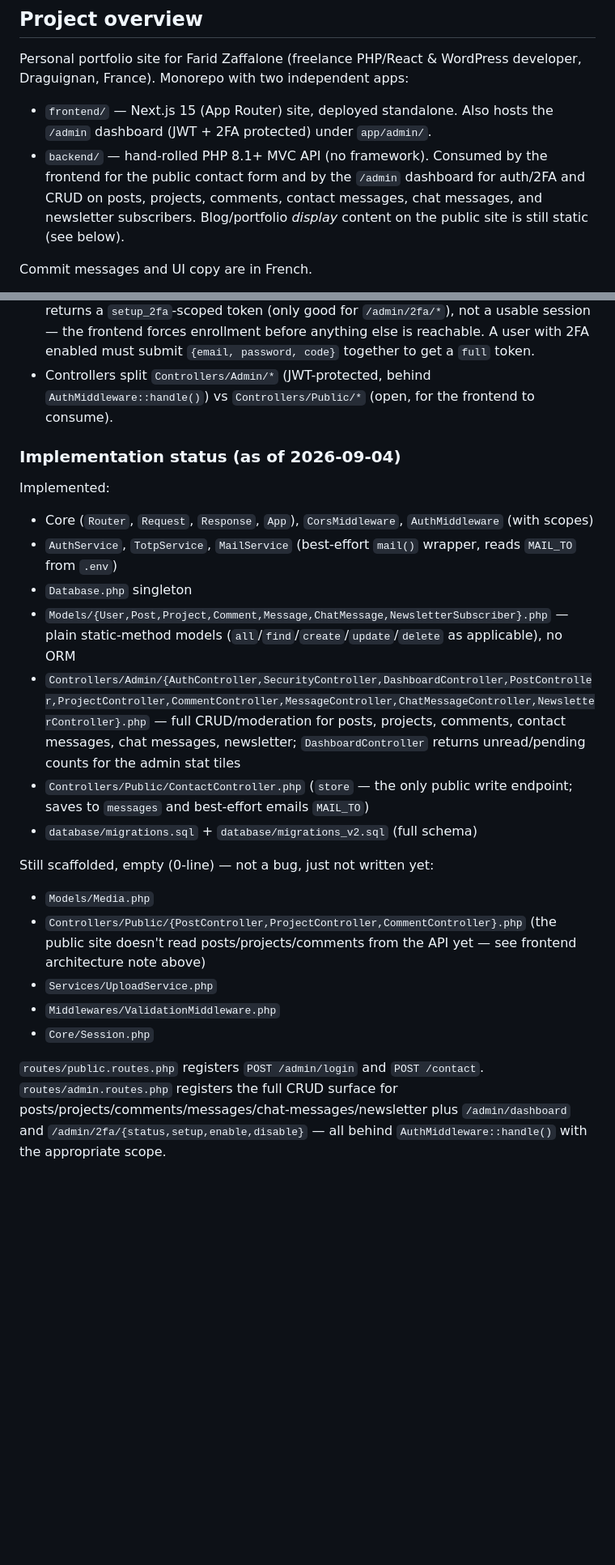
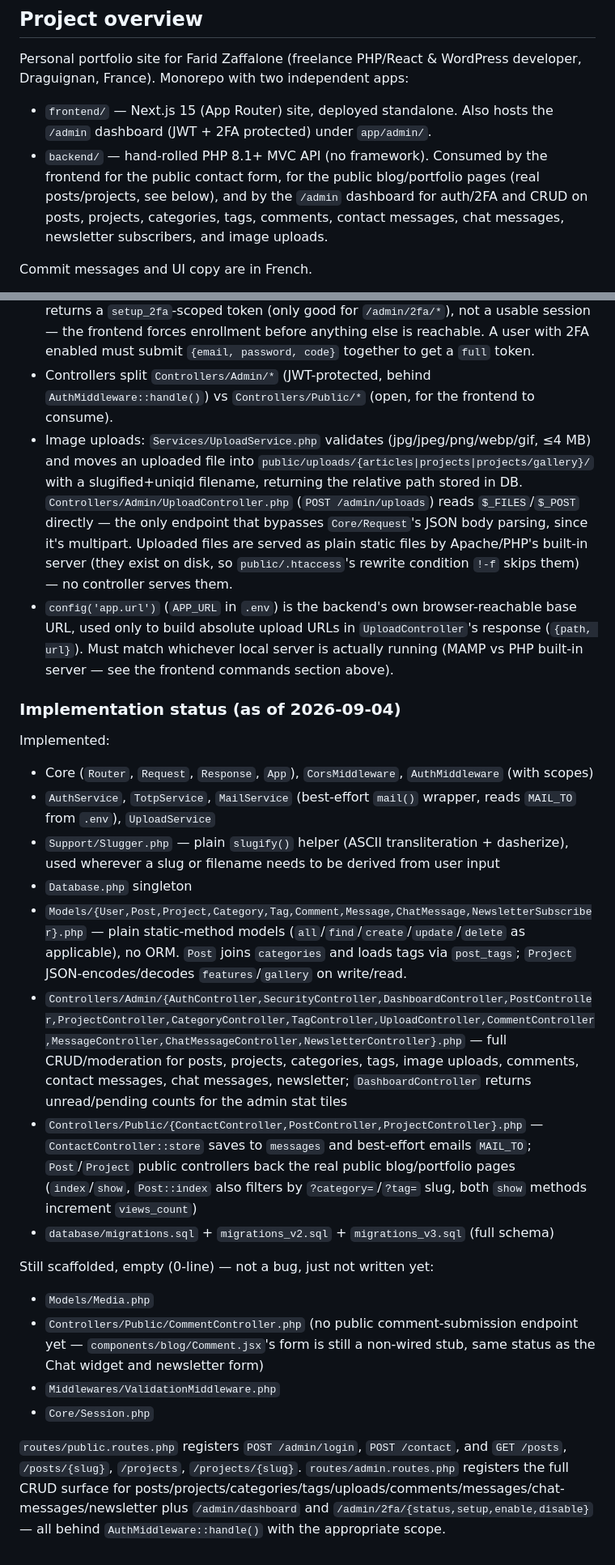
Before and after one commit to Farid83300/portfolio-farid, a Markdown page: CLAUDE.md, 2 parts joined by grey strips. Shown at 81% size. Drawn GitHub-style; blank space fills up the shorter version.

Commit message:
Met à jour CLAUDE.md avec l'architecture Articles/Projets et le contenu réel
Co-Authored-By: Claude Sonnet 5 <noreply@anthropic.com>

```diff
--- a/CLAUDE.md
+++ b/CLAUDE.md
@@ -7,7 +7,7 @@ This file provides guidance to Claude Code (claude.ai/code) when working with co
 Personal portfolio site for Farid Zaffalone (freelance PHP/React & WordPress developer, Draguignan, France). Monorepo with two independent apps:
 
 - `frontend/` — Next.js 15 (App Router) site, deployed standalone. Also hosts the `/admin` dashboard (JWT + 2FA protected) under `app/admin/`.
-- `backend/` — hand-rolled PHP 8.1+ MVC API (no framework). Consumed by the frontend for the public contact form and by the `/admin` dashboard for auth/2FA and CRUD on posts, projects, comments, contact messages, chat messages, and newsletter subscribers. Blog/portfolio *display* content on the public site is still static (see below).
+- `backend/` — hand-rolled PHP 8.1+ MVC API (no framework). Consumed by the frontend for the public contact form, for the public blog/portfolio pages (real posts/projects, see below), and by the `/admin` dashboard for auth/2FA and CRUD on posts, projects, categories, tags, comments, contact messages, chat messages, newsletter subscribers, and image uploads.
 
 Commit messages and UI copy are in French.
 
@@ -90,23 +95,25 @@ Minimal hand-rolled MVC, PSR-4 autoloaded under `App\` → `src/`:
 - Auth: `AuthService` (bcrypt hashing + `firebase/php-jwt` signing/verification, JWTs carry a `scope` claim: `full` or `setup_2fa`) + `TotpService` (wraps `spomky-labs/otphp` for TOTP secret generation/verification) + `AuthMiddleware::handle(string $requiredScope = 'full')` (expects `Authorization: Bearer <token>`, reads it via `getallheaders()` with `$_SERVER` fallbacks for FastCGI/MAMP; `'full'` tokens satisfy any required scope, `'setup_2fa'` tokens only satisfy routes explicitly requiring that scope or `'any'`).
 - 2FA is **mandatory**: a successful password login for a user with `totp_enabled = 0` returns a `setup_2fa`-scoped token (only good for `/admin/2fa/*`), not a usable session — the frontend forces enrollment before anything else is reachable. A user with 2FA enabled must submit `{email, password, code}` together to get a `full` token.
 - Controllers split `Controllers/Admin/*` (JWT-protected, behind `AuthMiddleware::handle()`) vs `Controllers/Public/*` (open, for the frontend to consume).
+- Image uploads: `Services/UploadService.php` validates (jpg/jpeg/png/webp/gif, ≤4 MB) and moves an uploaded file into `public/uploads/{articles|projects|projects/gallery}/` with a slugified+uniqid filename, returning the relative path stored in DB. `Controllers/Admin/UploadController.php` (`POST /admin/uploads`) reads `$_FILES`/`$_POST` directly — the only endpoint that bypasses `Core/Request`'s JSON body parsing, since it's multipart. Uploaded files are served as plain static files by Apache/PHP's built-in server (they exist on disk, so `public/.htaccess`'s rewrite condition `!-f` skips them) — no controller serves them.
+- `config('app.url')` (`APP_URL` in `.env`) is the backend's own browser-reachable base URL, used only to build absolute upload URLs in `UploadController`'s response (`{path, url}`). Must match whichever local server is actually running (MAMP vs PHP built-in server — see the frontend commands section above).
 
 ### Implementation status (as of 2026-09-04)
 
 Implemented:
 - Core (`Router`, `Request`, `Response`, `App`), `CorsMiddleware`, `AuthMiddleware` (with scopes)
-- `AuthService`, `TotpService`, `MailService` (best-effort `mail()` wrapper, reads `MAIL_TO` from `.env`)
+- `AuthService`, `TotpService`, `MailService` (best-effort `mail()` wrapper, reads `MAIL_TO` from `.env`), `UploadService`
+- `Support/Slugger.php` — plain `slugify()` helper (ASCII transliteration + dasherize), used wherever a slug or filename needs to be derived from user input
 - `Database.php` singleton
-- `Models/{User,Post,Project,Comment,Message,ChatMessage,NewsletterSubscriber}.php` — plain static-method models (`all`/`find`/`create`/`update`/`delete` as applicable), no ORM
-- `Controllers/Admin/{AuthController,SecurityController,DashboardController,PostController,ProjectController,CommentController,MessageController,ChatMessageController,NewsletterController}.php` — full CRUD/moderation for posts, projects, comments, contact messages, chat messages, newsletter; `DashboardController` returns unread/pending counts for the admin stat tiles
-- `Controllers/Public/ContactController.php` (`store` — the only public write endpoint; saves to `messages` and best-effort emails `MAIL_TO`)
-- `database/migrations.sql` + `database/migrations_v2.sql` (full schema)
+- `Models/{User,Post,Project,Category,Tag,Comment,Message,ChatMessage,NewsletterSubscriber}.php` — plain static-method models (`all`/`find`/`create`/`update`/`delete` as applicable), no ORM. `Post` joins `categories` and loads tags via `post_tags`; `Project` JSON-encodes/decodes `features`/`gallery` on write/read.
+- `Controllers/Admin/{AuthController,SecurityController,DashboardController,PostController,ProjectController,CategoryController,TagController,UploadController,CommentController,MessageController,ChatMessageController,NewsletterController}.php` — full CRUD/moderation for posts, projects, categories, tags, image uploads, comments, contact messages, chat messages, newsletter; `DashboardController` returns unread/pending counts for the admin stat tiles
+- `Controllers/Public/{ContactController,PostController,ProjectController}.php` — `ContactController::store` saves to `messages` and best-effort emails `MAIL_TO`; `Post`/`Project` public controllers back the real public blog/portfolio pages (`index`/`show`, `Post::index` also filters by `?category=`/`?tag=` slug, both `show` methods increment `views_count`)
+- `database/migrations.sql` + `migrations_v2.sql` + `migrations_v3.sql` (full schema)
 
 Still scaffolded, empty (0-line) — not a bug, just not written yet:
 - `Models/Media.php`
-- `Controllers/Public/{PostController,ProjectController,CommentController}.php` (the public site doesn't read posts/projects/comments from the API yet — see frontend architecture note above)
-- `Services/UploadService.php`
+- `Controllers/Public/CommentController.php` (no public comment-submission endpoint yet — `components/blog/Comment.jsx`'s form is still a non-wired stub, same status as the Chat widget and newsletter form)
 - `Middlewares/ValidationMiddleware.php`
 - `Core/Session.php`
 
-`routes/public.routes.php` registers `POST /admin/login` and `POST /contact`. `routes/admin.routes.php` registers the full CRUD surface for posts/projects/comments/messages/chat-messages/newsletter plus `/admin/dashboard` and `/admin/2fa/{status,setup,enable,disable}` — all behind `AuthMiddleware::handle()` with the appropriate scope.
+`routes/public.routes.php` registers `POST /admin/login`, `POST /contact`, and `GET /posts`, `/posts/{slug}`, `/projects`, `/projects/{slug}`. `routes/admin.routes.php` registers the full CRUD surface for posts/projects/categories/tags/uploads/comments/messages/chat-messages/newsletter plus `/admin/dashboard` and `/admin/2fa/{status,setup,enable,disable}` — all behind `AuthMiddleware::handle()` with the appropriate scope.
```
Also changed, not shown: other parts of CLAUDE.md (+10 -5 lines).
